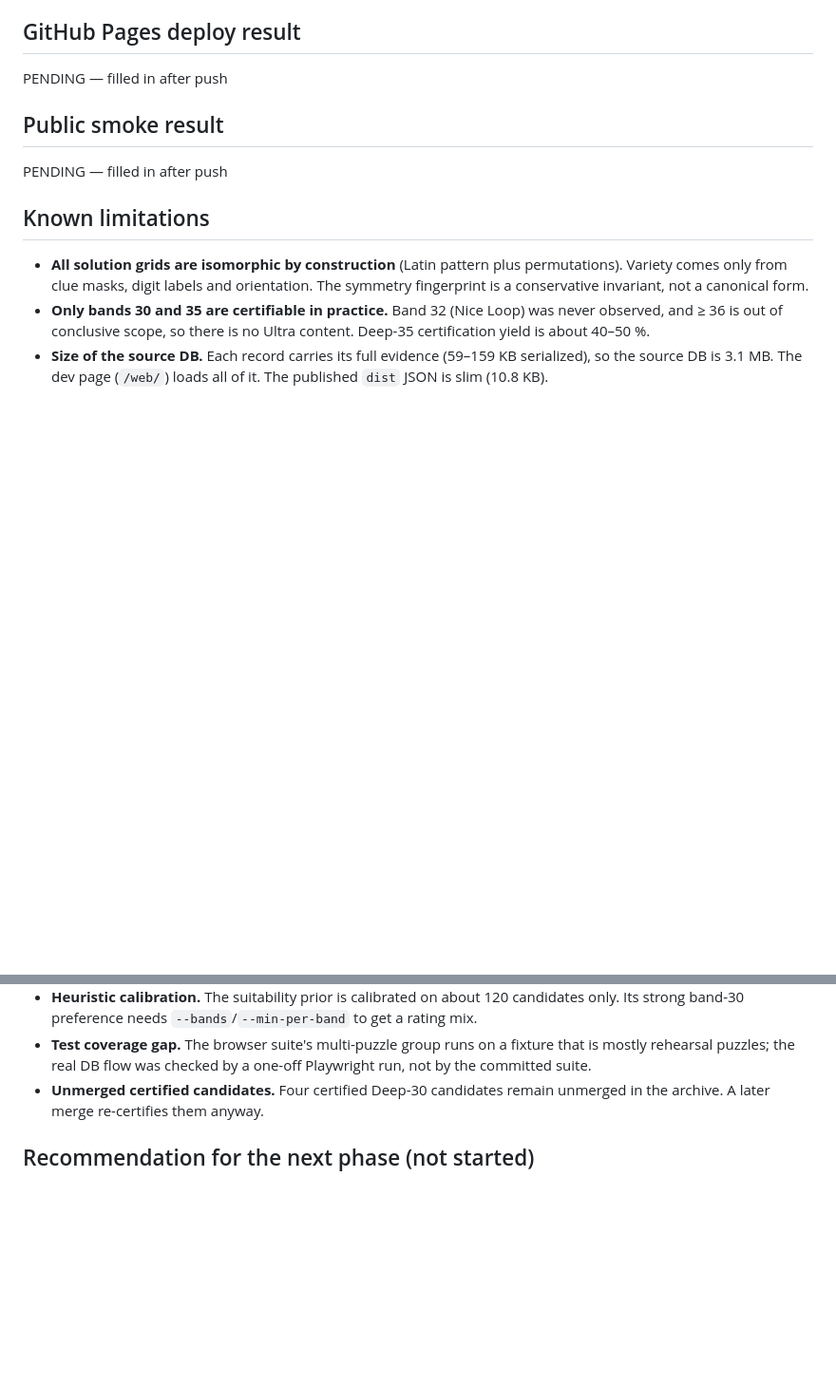
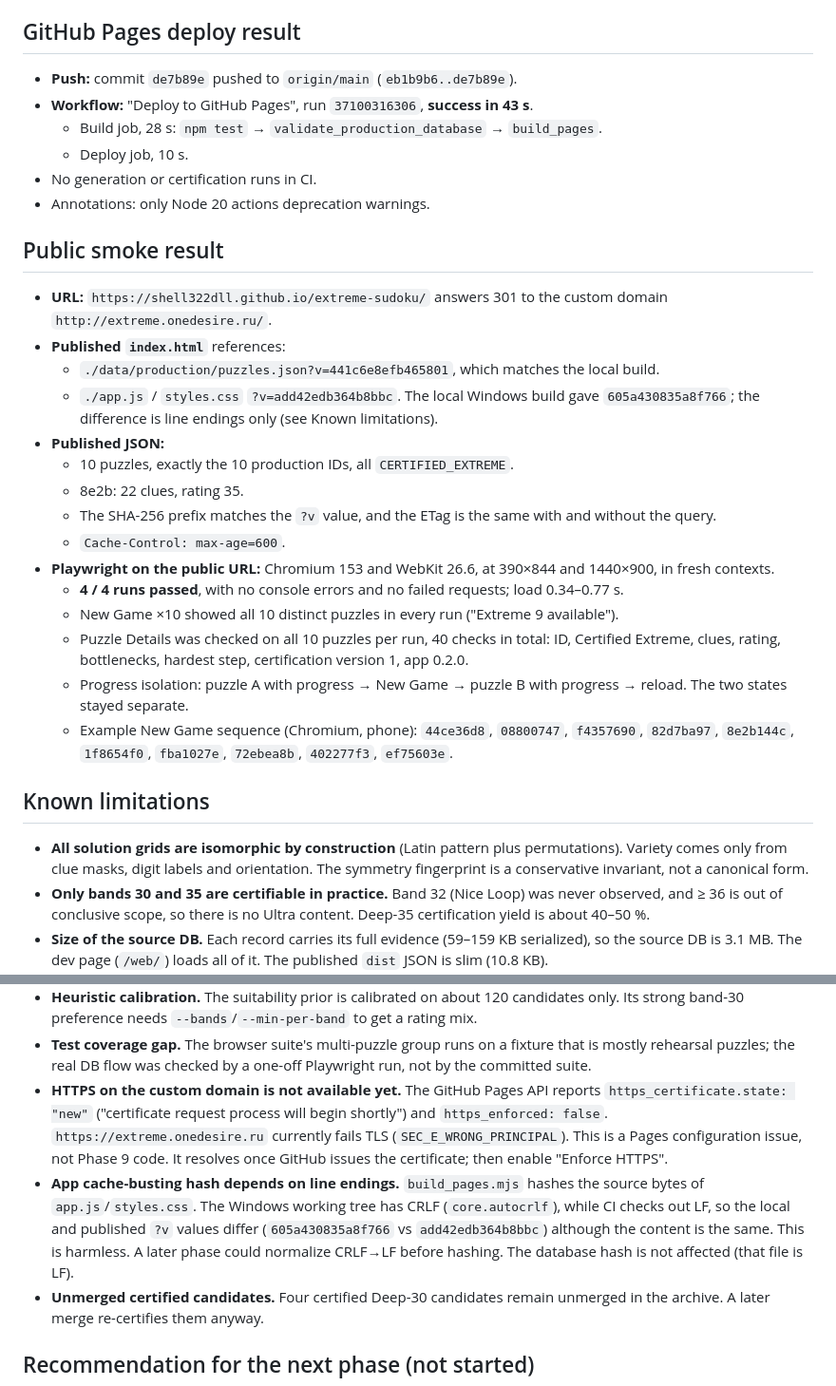
Before and after one commit to shell322dll/extreme-sudoku, a Markdown page: docs/PHASE9_CONTENT_EXPANSION_REPORT.md, 2 parts joined by grey strips. Shown at 95% size. Drawn GitHub-style; blank space fills up the shorter version.

Commit message:
Phase 9 report: Pages deploy and public smoke results
Co-Authored-By: Claude Opus 5.5 <noreply@anthropic.com>

```diff
--- a/docs/PHASE9_CONTENT_EXPANSION_REPORT.md
+++ b/docs/PHASE9_CONTENT_EXPANSION_REPORT.md
@@ -243,11 +243,34 @@ The manager ran the merge only after explicit user approval.
 
 ## GitHub Pages deploy result
 
-PENDING — filled in after push
+* **Push:** commit `de7b89e` pushed to `origin/main` (`eb1b9b6..de7b89e`).
+* **Workflow:** "Deploy to GitHub Pages", run `37100316306`, **success in 43 s**.
+  * Build job, 28 s: `npm test` → `validate_production_database` → `build_pages`.
+  * Deploy job, 10 s.
+* No generation or certification runs in CI.
+* Annotations: only Node 20 actions deprecation warnings.
 
 ## Public smoke result
 
-PENDING — filled in after push
+* **URL:** `https://shell322dll.github.io/extreme-sudoku/` answers 301 to the custom domain `http://extreme.onedesire.ru/`.
+* **Published `index.html`** references:
+  * `./data/production/puzzles.json?v=441c6e8efb465801`, which matches the local build.
+  * `./app.js` / `styles.css` `?v=add42edb364b8bbc`. The local Windows build gave `605a430835a8f766`; the difference is
+    line endings only (see Known limitations).
+* **Published JSON:**
+  * 10 puzzles, exactly the 10 production IDs, all `CERTIFIED_EXTREME`.
+  * 8e2b: 22 clues, rating 35.
+  * The SHA-256 prefix matches the `?v` value, and the ETag is the same with and without the query.
+  * `Cache-Control: max-age=600`.
+* **Playwright on the public URL:** Chromium 153 and WebKit 26.6, at 390×844 and 1440×900, in fresh contexts.
+  * **4 / 4 runs passed**, with no console errors and no failed requests; load 0.34–0.77 s.
+  * New Game ×10 showed all 10 distinct puzzles in every run ("Extreme 9 available").
+  * Puzzle Details was checked on all 10 puzzles per run, 40 checks in total: ID, Certified Extreme, clues, rating,
+    bottlenecks, hardest step, certification version 1, app 0.2.0.
+  * Progress isolation: puzzle A with progress → New Game → puzzle B with progress → reload. The two states stayed
+    separate.
+  * Example New Game sequence (Chromium, phone): `44ce36d8`, `08800747`, `f4357690`, `82d7ba97`, `8e2b144c`, `1f8654f0`,
+    `fba1027e`, `72ebea8b`, `402277f3`, `ef75603e`.
 
 ## Known limitations
 
@@ -267,6 +290,14 @@ PENDING — filled in after push
   preference needs `--bands`/`--min-per-band` to get a rating mix.
 * **Test coverage gap.** The browser suite's multi-puzzle group runs on a fixture that is mostly rehearsal puzzles;
   the real DB flow was checked by a one-off Playwright run, not by the committed suite.
+* **HTTPS on the custom domain is not available yet.** The GitHub Pages API reports
+  `https_certificate.state: "new"` ("certificate request process will begin shortly") and `https_enforced: false`.
+  `https://extreme.onedesire.ru` currently fails TLS (`SEC_E_WRONG_PRINCIPAL`). This is a Pages configuration issue,
+  not Phase 9 code. It resolves once GitHub issues the certificate; then enable "Enforce HTTPS".
+* **App cache-busting hash depends on line endings.** `build_pages.mjs` hashes the source bytes of
+  `app.js`/`styles.css`. The Windows working tree has CRLF (`core.autocrlf`), while CI checks out LF, so the local and
+  published `?v` values differ (`605a430835a8f766` vs `add42edb364b8bbc`) although the content is the same. This is
+  harmless. A later phase could normalize CRLF→LF before hashing. The database hash is not affected (that file is LF).
 * **Unmerged certified candidates.** Four certified Deep-30 candidates remain unmerged in the archive. A later merge
   re-certifies them anyway.
 
```
